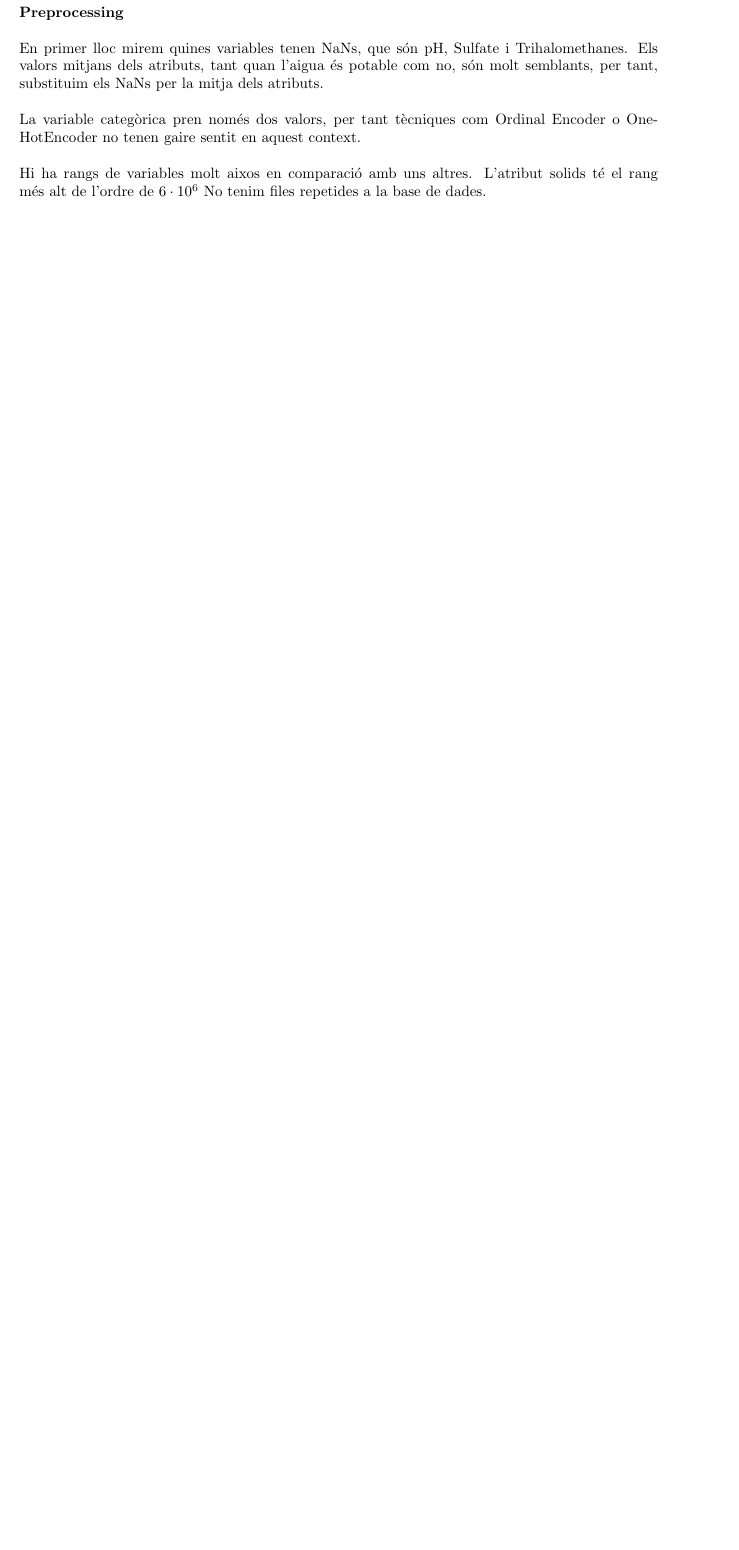
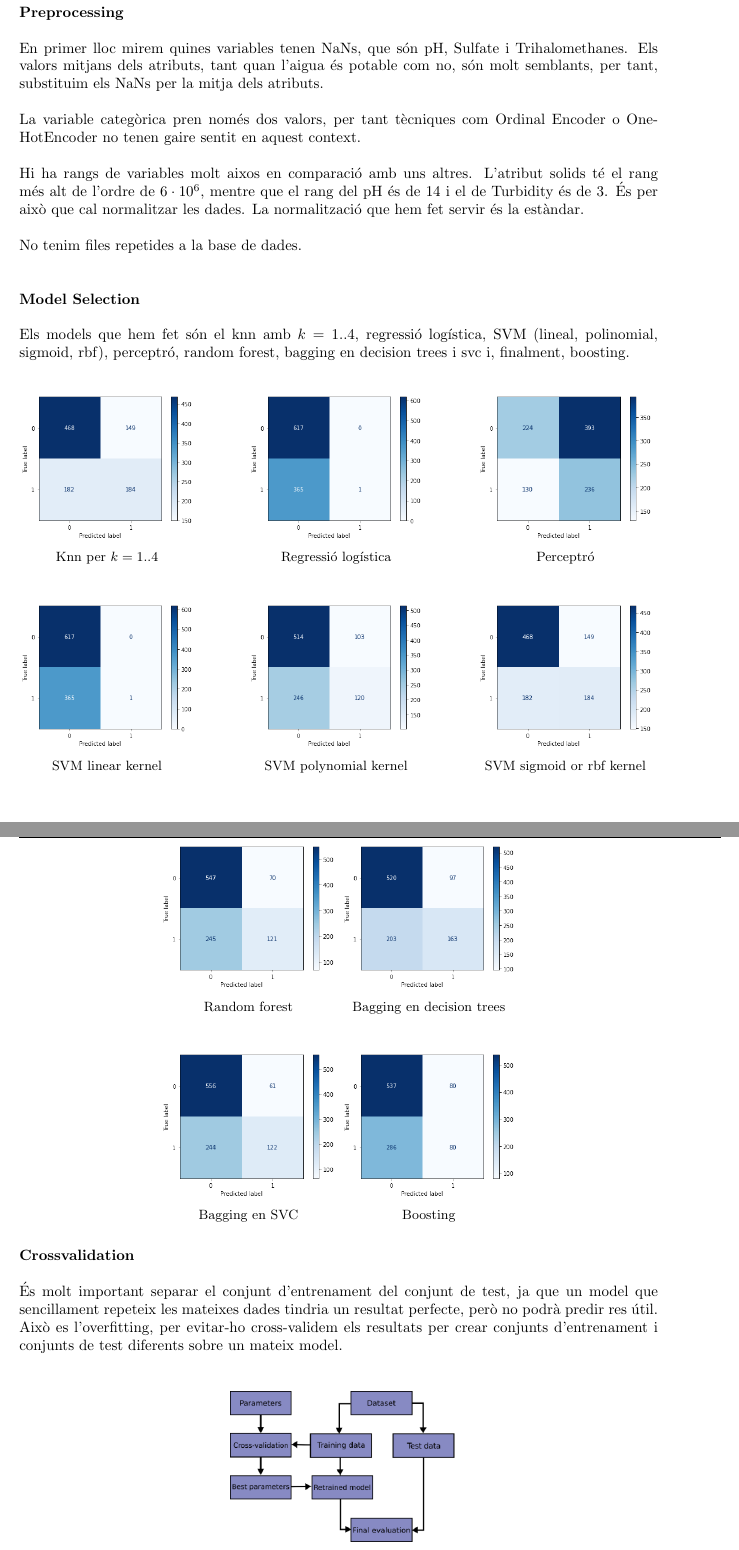
Before and after one commit to 1606206/Machine-Learning-with-Kaggle-Repositories, a LaTeX document (Practica2-Classificacio2022GEI/informe/informe.tex): part of page 3 of 3 before the commit and two parts of pages 3 and 4 of 5 after it, the two joined at a grey line, cut so that both start at the same text, the shorter picture padded with empty space. The pictures show the PDF file Practica2-Classificacio2022GEI/informe/informe.pdf that the author committed with the source.

Commit message:
estado actual del informe

```diff
--- a/Practica2-Classificacio2022GEI/informe/informe.tex
+++ b/Practica2-Classificacio2022GEI/informe/informe.tex
@@ -109,6 +109,15 @@
 	\\
 	La variable categòrica pren només dos valors, per tant tècniques com Ordinal Encoder o OneHotEncoder no tenen gaire sentit en aquest context.\\
 	\\
-	Hi ha rangs de variables molt aixos en comparació amb uns altres. L'atribut solids té el rang més alt de l'ordre de $6\cdot10^6$
+	Hi ha rangs de variables molt aixos en comparació amb uns altres. L'atribut solids té el rang més alt de l'ordre de $6\cdot10^6$, mentre que el rang del pH és de 14 i el de Turbidity és de 3. És per això que cal normalitzar les dades. La normalització que hem fet servir és la estàndar.\\
+	\\
 	No tenim files repetides a la base de dades.\\
 	\\
+	\\
+	\textbf{Model Selection}\\
+	\\
+	Els models que hem fet són el knn amb $k=1..4$, regressió logística, SVM (lineal, polinomial, sigmoid, rbf), perceptró, random forest, bagging en decision trees i svc i, finalment, boosting.\\
+	\begin{figure}[!h]
+		\centering
+		\begin{subfigure}[b]{0.25\textwidth}
+			\centering
@@ -114,0 +145,65 @@
+\begin{figure}[!h]
+	\centering
+	\begin{subfigure}[b]{0.25\textwidth}
+		\centering
+		\includegraphics[width=\textwidth]{../images/cmatrix-svm-linear}
+		\caption*{SVM linear kernel}
+		\label{fig:knn}
+	\end{subfigure}
+	\hfill
+	\begin{subfigure}[b]{0.25\textwidth}
+		\centering
+		\includegraphics[width=\textwidth]{../images/cmatrix-svm-poly}
+		\caption*{SVM polynomial kernel}
+		\label{fig:three sin x}
+	\end{subfigure}
+	\hfill
+	\begin{subfigure}[b]{0.25\textwidth}
+		\centering
+		\includegraphics[width=\textwidth]{../images/cmatrix-svm-sigmoid-rbf}
+		\caption*{SVM sigmoid or rbf kernel}
+		\label{fig:five over x}
+	\end{subfigure}
+	\label{fig:three graphs}
+\end{figure}
+\clearpage
+\begin{figure}[!h]
+	\centering
+	\begin{subfigure}[b]{0.25\textwidth}
+		\centering
+		\includegraphics[width=\textwidth]{../images/cmatrix-random-forest}
+		\caption*{Random forest}
+		\label{fig:knn}
+	\end{subfigure}
+	\begin{subfigure}[b]{0.25\textwidth}
+		\centering
+		\includegraphics[width=\textwidth]{../images/cmatrix-bagging-decisiontrees}
+		\caption*{Bagging en decision trees}
+		\label{fig:three sin x}
+	\end{subfigure}
+\end{figure}
+\begin{figure}[!h]
+	\centering
+	\begin{subfigure}[b]{0.25\textwidth}
+		\centering
+		\includegraphics[width=\textwidth]{../images/cmatrix-bagging-svc}
+		\caption*{Bagging en SVC}
+		\label{fig:knn}
+	\end{subfigure}
+	\begin{subfigure}[b]{0.25\textwidth}
+		\centering
+		\includegraphics[width=\textwidth]{../images/cmatrix-boosting}
+		\caption*{Boosting}
+		\label{fig:three sin x}
+	\end{subfigure}
+\end{figure}
+\noindent
+	\textbf{Crossvalidation}\\
+	\\
+	És molt important separar el conjunt d'entrenament del conjunt de test, ja que un model que sencillament repeteix les mateixes dades tindria un resultat perfecte, però no podrà predir res útil. Això es l'overfitting, per evitar-ho cross-validem els resultats per crear conjunts d'entrenament i conjunts de test diferents sobre un mateix model.\\
+	\begin{figure}[!h]
+		\centering
+		\includegraphics[width=0.4\linewidth]{../images/crossvalidation}
+		\caption*{}
+		\label{fig:crossvalidation}
+	\end{figure}\\
```
Also changed, not shown: Practica2-Classificacio2022GEI/images/cmatrix-bagging-decisiontrees.png (added), Practica2-Classificacio2022GEI/images/cmatrix-bagging-svc.png (added), Practica2-Classificacio2022GEI/images/cmatrix-boosting.png (added), Practica2-Classificacio2022GEI/images/cmatrix-knn.png (added), Practica2-Classificacio2022GEI/images/cmatrix-logistic.png (added), Practica2-Classificacio2022GEI/images/cmatrix-perceptro.png (added), Practica2-Classificacio2022GEI/images/cmatrix-random-forest.png (added), Practica2-Classificacio2022GEI/images/cmatrix-svm-linear.png (added), Practica2-Classificacio2022GEI/images/cmatrix-svm-poly.png (added), Practica2-Classificacio2022GEI/images/cmatrix-svm-sigmoid-rbf.png (added), Practica2-Classificacio2022GEI/images/crossvalidation.png (added), Practica2-Classificacio2022GEI/informe/informe.pdf, Practica2-Classificacio2022GEI/informe/informe.tex (26 more changed lines), 3 other files.
